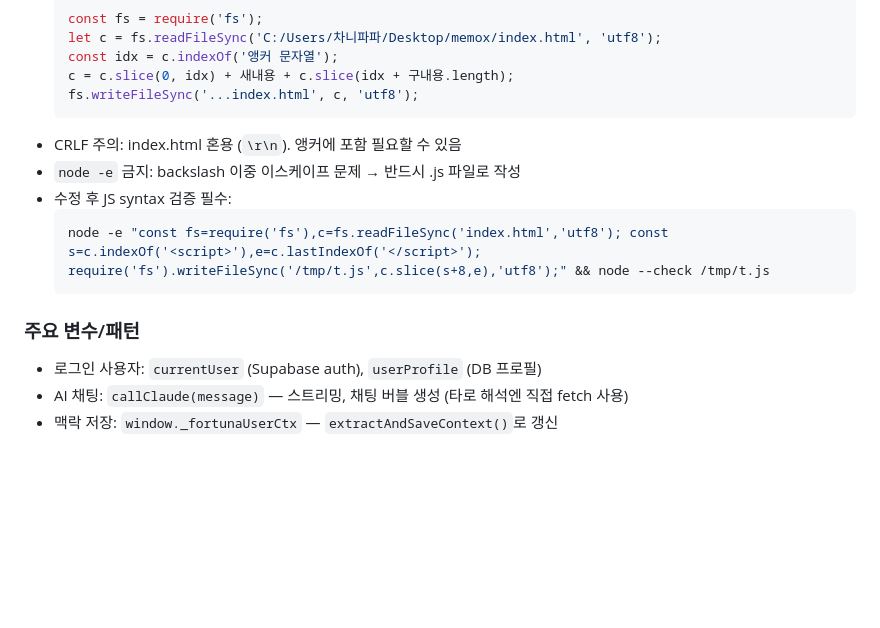
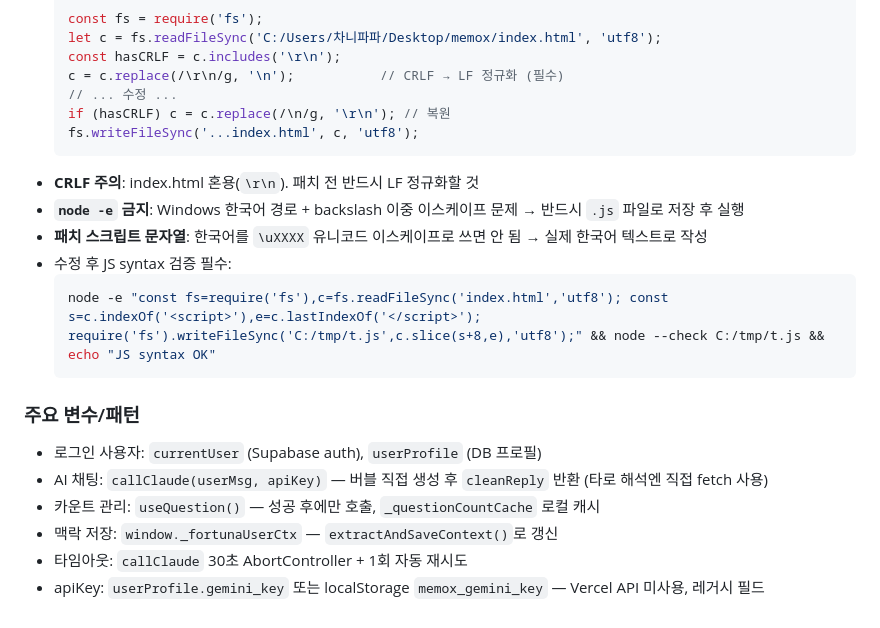
Before and after one commit to kkdmb7-blip/memox, a Markdown page: CLAUDE.md, the part around one of its changes. Rendered like a GitHub page; blank space fills up the shorter version.

````diff
--- a/CLAUDE.md
+++ b/CLAUDE.md
@@ -92,18 +141,24 @@
   ```js
   const fs = require('fs');
   let c = fs.readFileSync('C:/Users/차니파파/Desktop/memox/index.html', 'utf8');
-  const idx = c.indexOf('앵커 문자열');
-  c = c.slice(0, idx) + 새내용 + c.slice(idx + 구내용.length);
+  const hasCRLF = c.includes('\r\n');
+  c = c.replace(/\r\n/g, '\n');           // CRLF → LF 정규화 (필수)
+  // ... 수정 ...
+  if (hasCRLF) c = c.replace(/\n/g, '\r\n'); // 복원
   fs.writeFileSync('...index.html', c, 'utf8');
   ```
-- CRLF 주의: index.html 혼용 (`\r\n`). 앵커에 포함 필요할 수 있음
-- `node -e` 금지: backslash 이중 이스케이프 문제 → 반드시 .js 파일로 작성
+- **CRLF 주의**: index.html 혼용(`\r\n`). 패치 전 반드시 LF 정규화할 것
+- **`node -e` 금지**: Windows 한국어 경로 + backslash 이중 이스케이프 문제 → 반드시 `.js` 파일로 저장 후 실행
+- **패치 스크립트 문자열**: 한국어를 `\uXXXX` 유니코드 이스케이프로 쓰면 안 됨 → 실제 한국어 텍스트로 작성
 - 수정 후 JS syntax 검증 필수:
   ```bash
-  node -e "const fs=require('fs'),c=fs.readFileSync('index.html','utf8'); const s=c.indexOf('<script>'),e=c.lastIndexOf('</script>'); require('fs').writeFileSync('/tmp/t.js',c.slice(s+8,e),'utf8');" && node --check /tmp/t.js
+  node -e "const fs=require('fs'),c=fs.readFileSync('index.html','utf8'); const s=c.indexOf('<script>'),e=c.lastIndexOf('</script>'); require('fs').writeFileSync('C:/tmp/t.js',c.slice(s+8,e),'utf8');" && node --check C:/tmp/t.js && echo "JS syntax OK"
   ```
 
 ### 주요 변수/패턴
 - 로그인 사용자: `currentUser` (Supabase auth), `userProfile` (DB 프로필)
-- AI 채팅: `callClaude(message)` — 스트리밍, 채팅 버블 생성 (타로 해석엔 직접 fetch 사용)
+- AI 채팅: `callClaude(userMsg, apiKey)` — 버블 직접 생성 후 `cleanReply` 반환 (타로 해석엔 직접 fetch 사용)
+- 카운트 관리: `useQuestion()` — 성공 후에만 호출, `_questionCountCache` 로컬 캐시
 - 맥락 저장: `window._fortunaUserCtx` — `extractAndSaveContext()`로 갱신
+- 타임아웃: `callClaude` 30초 AbortController + 1회 자동 재시도
+- apiKey: `userProfile.gemini_key` 또는 localStorage `memox_gemini_key` — Vercel API 미사용, 레거시 필드
````
Also changed, not shown: other parts of CLAUDE.md (+63 -14 lines).
